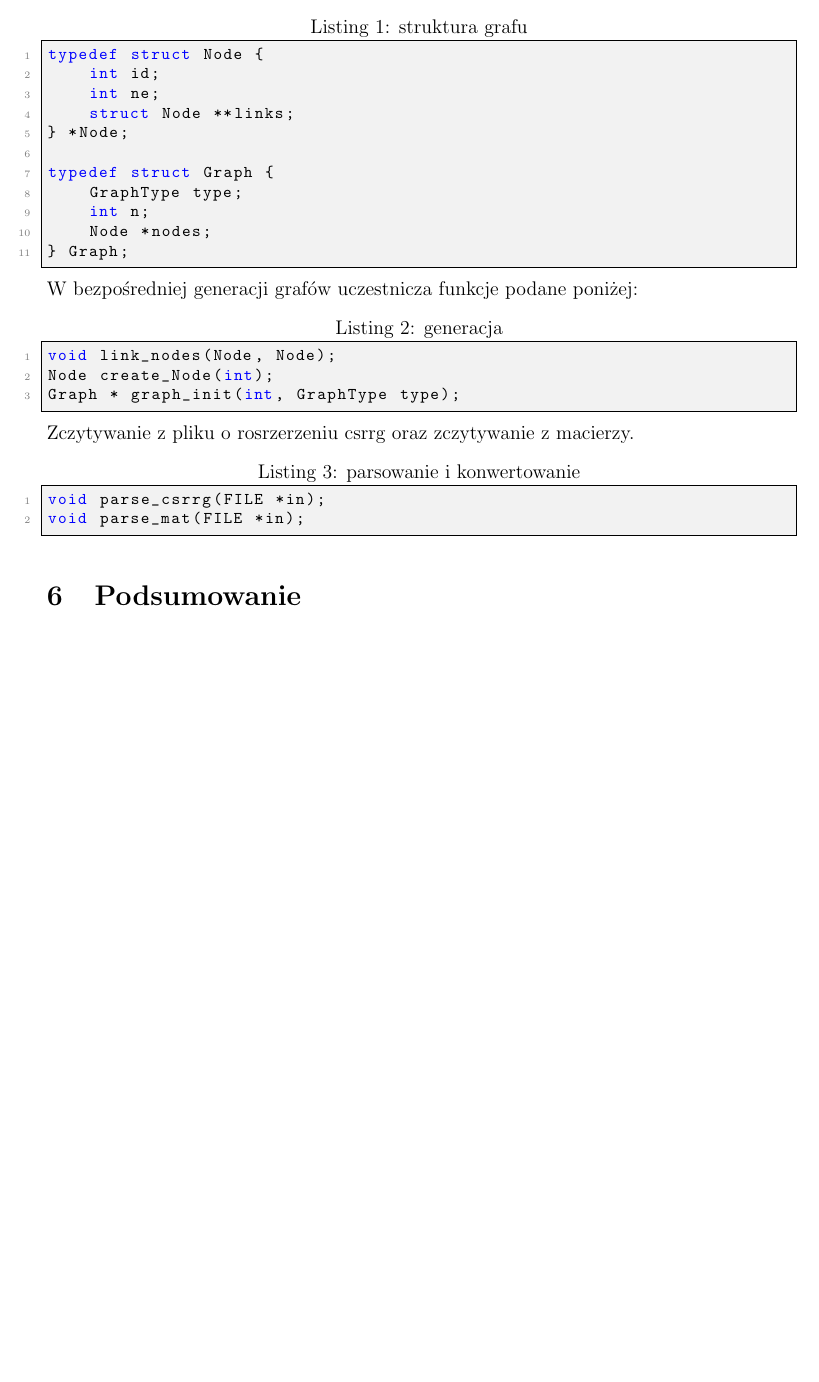
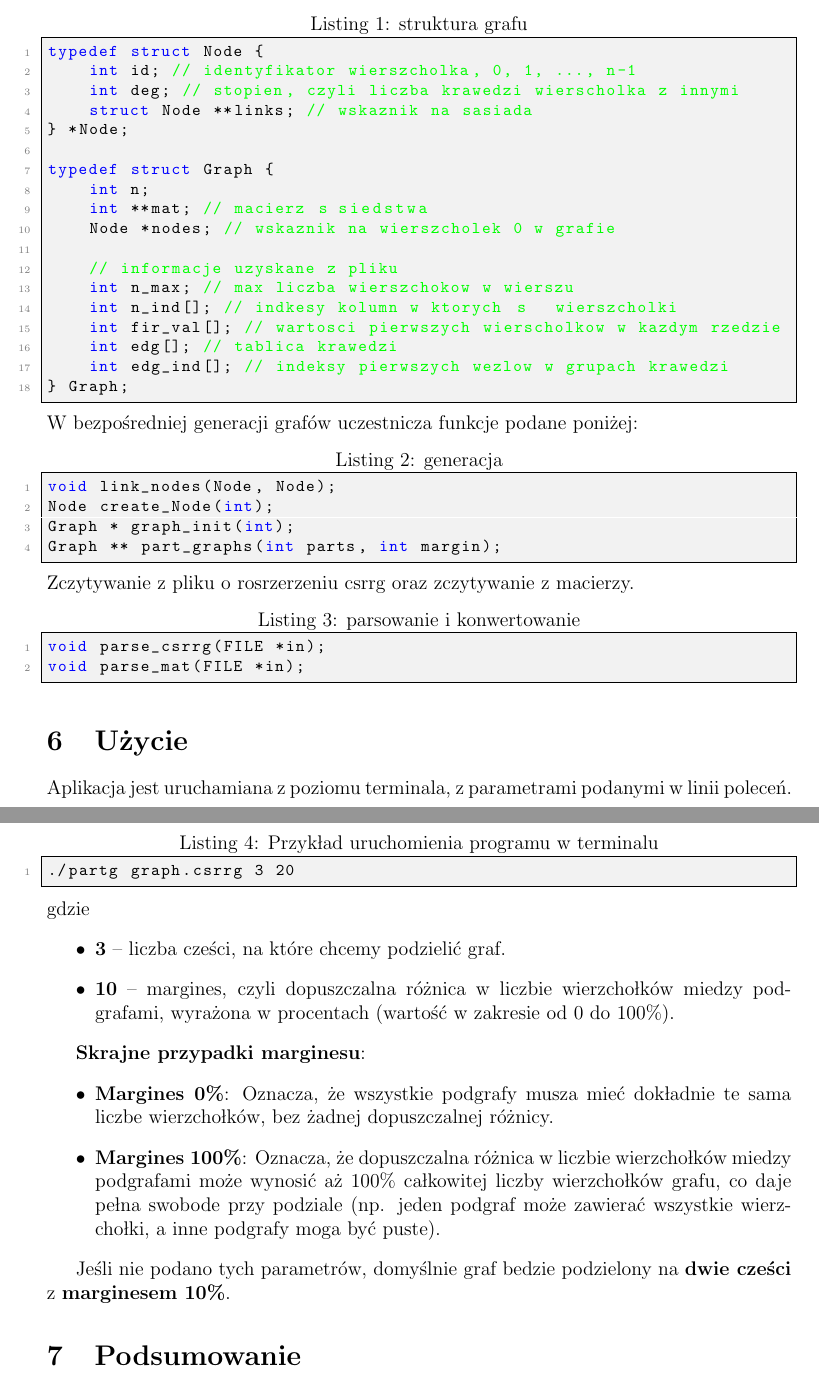
Before and after one commit to janekpriv/Graphs_csrrg, a LaTeX document (documentation/main.tex): part of page 2 of 2 before the commit and two parts of pages 2 and 3 of 3 after it, the two joined at a grey line, cut so that both start at the same text, the shorter picture padded with empty space. The pictures show the PDF file documentation/documentation.pdf that the author committed with the source.

Commit message:
expand Graph, Node structures, part_graphs function, example of using the program

```diff
--- a/documentation/main.tex
+++ b/documentation/main.tex
@@ -68,22 +68,30 @@ Kod źródłowy podzielony jest na następujące pliki i katalogi:
 Do przechowywania grafów, służą tak zdefiniowane struktury:
 \begin{lstlisting}[language=C, caption=struktura grafu]
 typedef struct Node {
-    int id;
-    int ne;
-    struct Node **links;
+    int id; // identyfikator wierszcholka, 0, 1, ..., n-1
+    int deg; // stopien, czyli liczba krawedzi wierscholka z innymi
+    struct Node **links; // wskaznik na sasiada
 } *Node;
 
 typedef struct Graph {
-    GraphType type;
     int n;
-    Node *nodes;
+    int **mat; // macierz sąsiedstwa
+    Node *nodes; // wskaznik na wierszcholek 0 w grafie
+
+    // informacje uzyskane z pliku
+    int n_max; // max liczba wierszchokow w wierszu
+    int n_ind[]; // indkesy kolumn w ktorych są wierszcholki
+    int fir_val[]; // wartosci pierwszych wierscholkow w kazdym rzedzie
+    int edg[]; // tablica krawedzi
+    int edg_ind[]; // indeksy pierwszych wezlow w grupach krawedzi
 } Graph;
 \end{lstlisting}
 W bezpośredniej generacji grafów uczestniczą funkcję podane poniżej:
 \begin{lstlisting}[language=C, caption=generacja]
 void link_nodes(Node, Node);
 Node create_Node(int);
-Graph * graph_init(int, GraphType type);
+Graph * graph_init(int);
+Graph ** part_graphs(int parts, int margin);
 \end{lstlisting}
 Zczytywanie z pliku o rosrzerzeniu csrrg oraz zczytywanie z macierzy.
 \begin{lstlisting}[language=C, caption=parsowanie i konwertowanie]
@@ -91,4 +99,23 @@ void parse_csrrg(FILE *in);
 void parse_mat(FILE *in);
 \end{lstlisting}
 
+\section{Użycie}
+Aplikacja jest uruchamiana z poziomu terminala, z parametrami podanymi w linii poleceń.
+\begin{lstlisting}[language=bash, caption= Przykład uruchomienia programu w terminalu]
+./partg graph.csrrg 3 20
+\end{lstlisting}
+gdzie
+\begin{itemize}
+    \item \textbf{3} – liczba części, na które chcemy podzielić graf.
+    \item \textbf{10} – margines, czyli dopuszczalna różnica w liczbie wierzchołków między podgrafami, wyrażona w procentach (wartość w zakresie od 0 do 100\%).
+\end{itemize}
+
+\textbf{Skrajne przypadki marginesu}:
+\begin{itemize}
+    \item \textbf{Margines 0\%}: Oznacza, że wszystkie podgrafy muszą mieć dokładnie tę samą liczbę wierzchołków, bez żadnej dopuszczalnej różnicy.
+    \item \textbf{Margines 100\%}: Oznacza, że dopuszczalna różnica w liczbie wierzchołków między podgrafami może wynosić aż 100\% całkowitej liczby wierzchołków grafu, co daje pełną swobodę przy podziale (np. jeden podgraf może zawierać wszystkie wierzchołki, a inne podgrafy mogą być puste).
+\end{itemize}
+
+Jeśli nie podano tych parametrów, domyślnie graf będzie podzielony na \textbf{dwie części} z \textbf{marginesem 10\%}.
+
 \section{Podsumowanie}
```
Also changed, not shown: documentation/documentation.pdf, documentation/main.tex (2 more changed lines).
